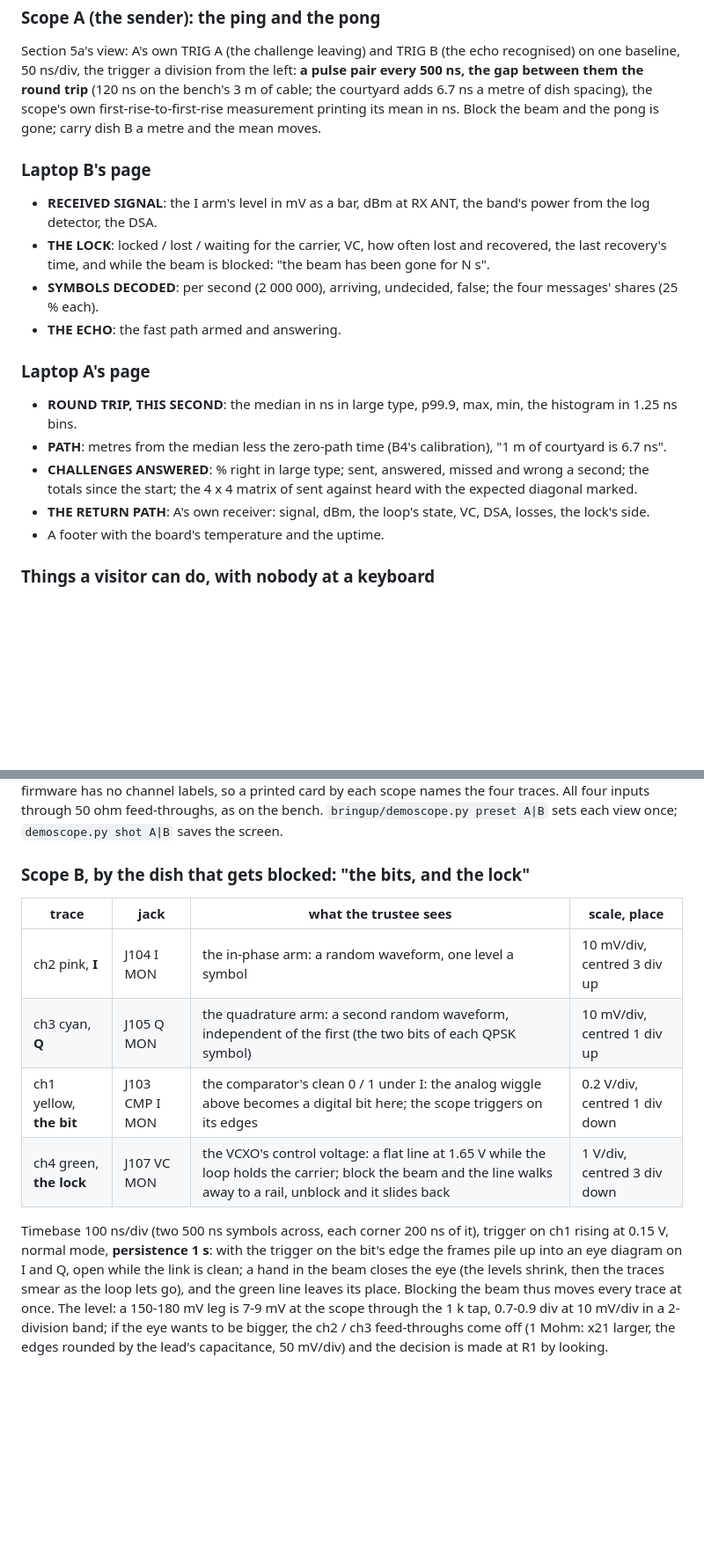
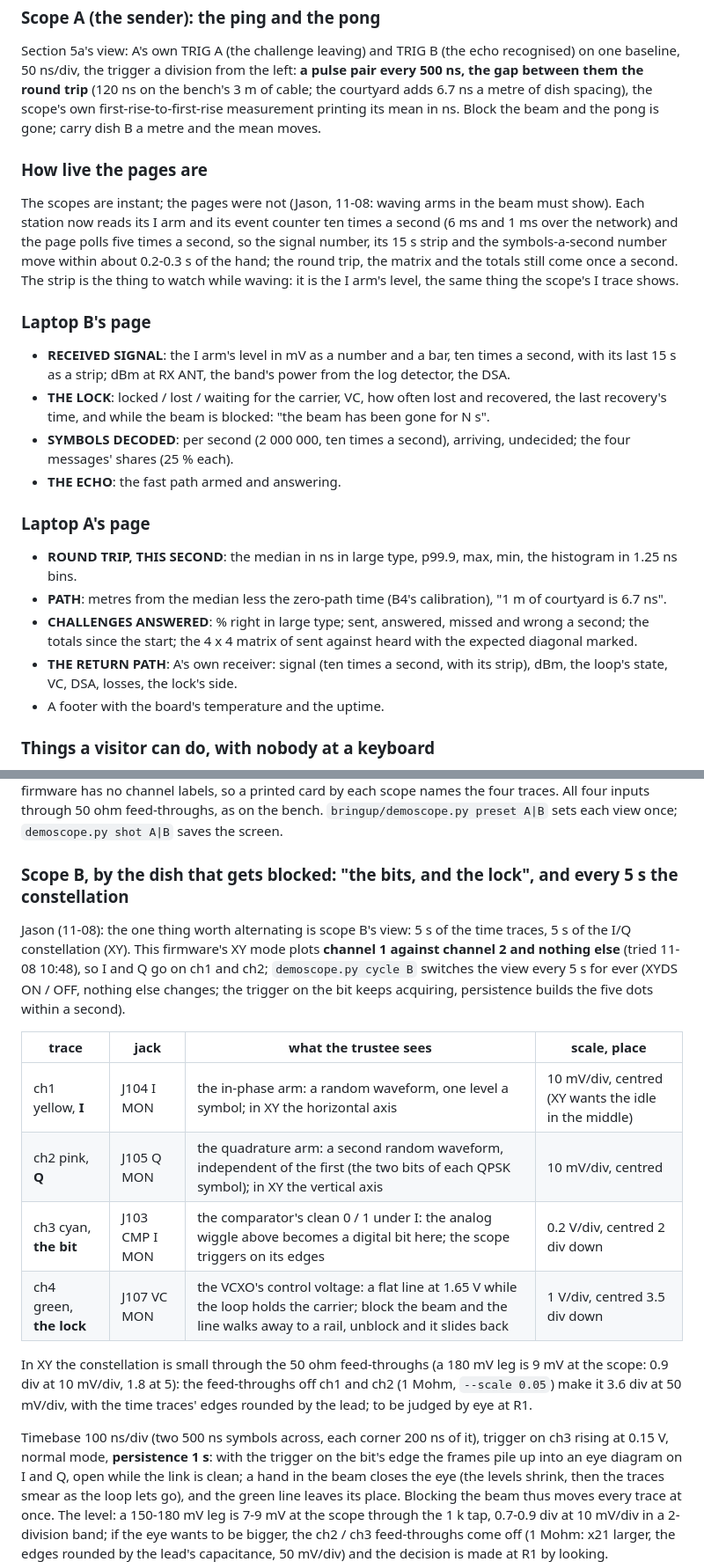
Before and after one commit to gallicchio/CostasLink-PYNQ-Z2, a Markdown page: bringup/DEMO_COURTYARD.md, 2 parts joined by grey strips. Shown at 88% size. Drawn GitHub-style; blank space fills up the shorter version.

```diff
--- a/bringup/DEMO_COURTYARD.md
+++ b/bringup/DEMO_COURTYARD.md
@@ -157,12 +157,21 @@ the trigger a division from the left: **a pulse pair every 500 ns, the gap betwe
 the bench's 3 m of cable; the courtyard adds 6.7 ns a metre of dish spacing), the scope's own first-rise-to-first-rise
 measurement printing its mean in ns.  Block the beam and the pong is gone; carry dish B a metre and the mean moves.
 
+### How live the pages are
+
+The scopes are instant; the pages were not (Jason, 11-08: waving arms in the beam must show).  Each station now reads
+its I arm and its event counter ten times a second (6 ms and 1 ms over the network) and the page polls five times a
+second, so the signal number, its 15 s strip and the symbols-a-second number move within about 0.2-0.3 s of the
+hand; the round trip, the matrix and the totals still come once a second.  The strip is the thing to watch while
+waving: it is the I arm's level, the same thing the scope's I trace shows.
+
 ### Laptop B's page
 
-* **RECEIVED SIGNAL**: the I arm's level in mV as a bar, dBm at RX ANT, the band's power from the log detector, the DSA.
+* **RECEIVED SIGNAL**: the I arm's level in mV as a number and a bar, ten times a second, with its last 15 s as a strip;
+  dBm at RX ANT, the band's power from the log detector, the DSA.
 * **THE LOCK**: locked / lost / waiting for the carrier, VC, how often lost and recovered, the last recovery's time,
   and while the beam is blocked: "the beam has been gone for N s".
-* **SYMBOLS DECODED**: per second (2 000 000), arriving, undecided, false; the four messages' shares (25 % each).
+* **SYMBOLS DECODED**: per second (2 000 000, ten times a second), arriving, undecided; the four messages' shares (25 % each).
 * **THE ECHO**: the fast path armed and answering.
 
 ### Laptop A's page
@@ -171,7 +180,8 @@ measurement printing its mean in ns.  Block the beam and the pong is gone; carry
 * **PATH**: metres from the median less the zero-path time (B4's calibration), "1 m of courtyard is 6.7 ns".
 * **CHALLENGES ANSWERED**: % right in large type; sent, answered, missed and wrong a second; the totals since the
   start; the 4 x 4 matrix of sent against heard with the expected diagonal marked.
-* **THE RETURN PATH**: A's own receiver: signal, dBm, the loop's state, VC, DSA, losses, the lock's side.
+* **THE RETURN PATH**: A's own receiver: signal (ten times a second, with its strip), dBm, the loop's state, VC, DSA,
+  losses, the lock's side.
 * A footer with the board's temperature and the uptime.
 
 ### Things a visitor can do, with nobody at a keyboard
@@ -192,16 +202,25 @@ colours are the Siglent's own (ch1 yellow, ch2 pink, ch3 cyan, ch4 green) and th
 so a printed card by each scope names the four traces.  All four inputs through 50 ohm feed-throughs, as on the
 bench.  `bringup/demoscope.py preset A|B` sets each view once; `demoscope.py shot A|B` saves the screen.
 
-### Scope B, by the dish that gets blocked: "the bits, and the lock"
+### Scope B, by the dish that gets blocked: "the bits, and the lock", and every 5 s the constellation
+
+Jason (11-08): the one thing worth alternating is scope B's view: 5 s of the time traces, 5 s of the I/Q constellation
+(XY).  This firmware's XY mode plots **channel 1 against channel 2 and nothing else** (tried 11-08 10:48), so I and Q
+go on ch1 and ch2; `demoscope.py cycle B` switches the view every 5 s for ever (XYDS ON / OFF, nothing else changes;
+the trigger on the bit keeps acquiring, persistence builds the five dots within a second).
 
 | trace | jack | what the trustee sees | scale, place |
 |---|---|---|---|
-| ch2 pink, **I** | J104 I MON | the in-phase arm: a random waveform, one level a symbol | 10 mV/div, centred 3 div up |
-| ch3 cyan, **Q** | J105 Q MON | the quadrature arm: a second random waveform, independent of the first (the two bits of each QPSK symbol) | 10 mV/div, centred 1 div up |
-| ch1 yellow, **the bit** | J103 CMP I MON | the comparator's clean 0 / 1 under I: the analog wiggle above becomes a digital bit here; the scope triggers on its edges | 0.2 V/div, centred 1 div down |
-| ch4 green, **the lock** | J107 VC MON | the VCXO's control voltage: a flat line at 1.65 V while the loop holds the carrier; block the beam and the line walks away to a rail, unblock and it slides back | 1 V/div, centred 3 div down |
+| ch1 yellow, **I** | J104 I MON | the in-phase arm: a random waveform, one level a symbol; in XY the horizontal axis | 10 mV/div, centred (XY wants the idle in the middle) |
+| ch2 pink, **Q** | J105 Q MON | the quadrature arm: a second random waveform, independent of the first (the two bits of each QPSK symbol); in XY the vertical axis | 10 mV/div, centred |
+| ch3 cyan, **the bit** | J103 CMP I MON | the comparator's clean 0 / 1 under I: the analog wiggle above becomes a digital bit here; the scope triggers on its edges | 0.2 V/div, centred 2 div down |
+| ch4 green, **the lock** | J107 VC MON | the VCXO's control voltage: a flat line at 1.65 V while the loop holds the carrier; block the beam and the line walks away to a rail, unblock and it slides back | 1 V/div, centred 3.5 div down |
 
-Timebase 100 ns/div (two 500 ns symbols across, each corner 200 ns of it), trigger on ch1 rising at 0.15 V, normal mode,
+In XY the constellation is small through the 50 ohm feed-throughs (a 180 mV leg is 9 mV at the scope: 0.9 div at
+10 mV/div, 1.8 at 5): the feed-throughs off ch1 and ch2 (1 Mohm, `--scale 0.05`) make it 3.6 div at 50 mV/div, with the
+time traces' edges rounded by the lead; to be judged by eye at R1.
+
+Timebase 100 ns/div (two 500 ns symbols across, each corner 200 ns of it), trigger on ch3 rising at 0.15 V, normal mode,
 **persistence 1 s**:
 with the trigger on the bit's edge the frames pile up into an eye diagram on I and Q, open while the link is clean;
 a hand in the beam closes the eye (the levels shrink, then the traces smear as the loop lets go), and the green line
```
Also changed, not shown: other parts of bringup/DEMO_COURTYARD.md (+1 -1 lines), bringup/plots/demo_page_A_20261108b.png (added), bringup/plots/demo_page_B_20261108b.png (added), 3 other files.
